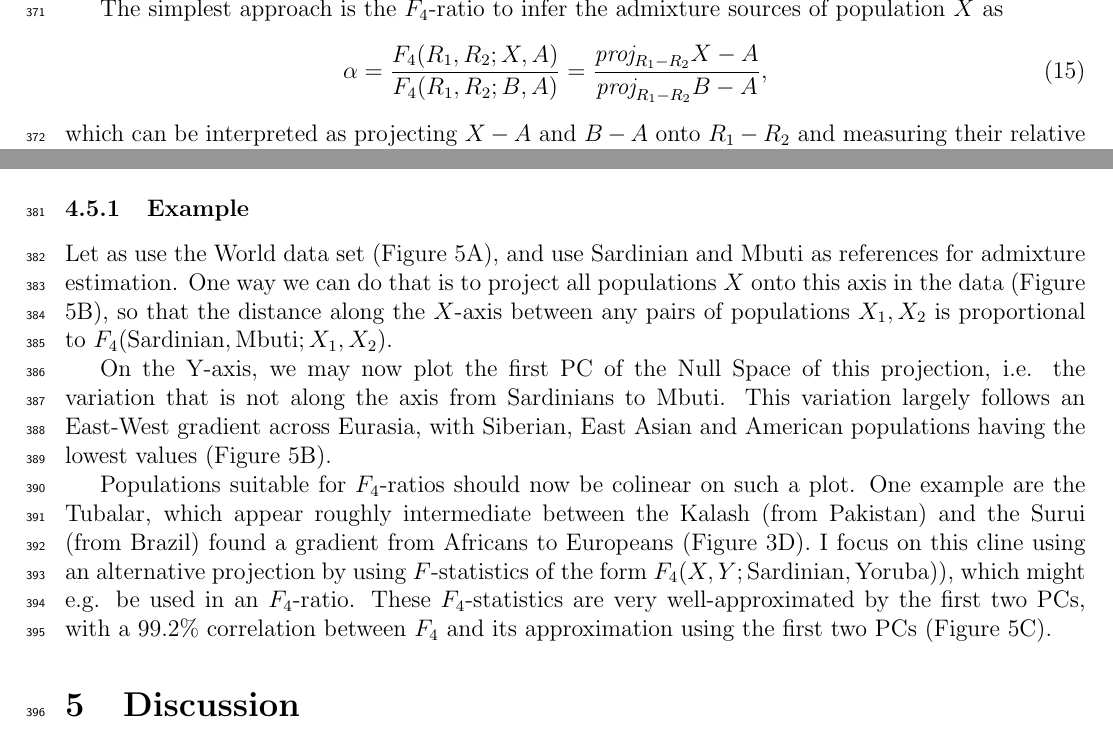
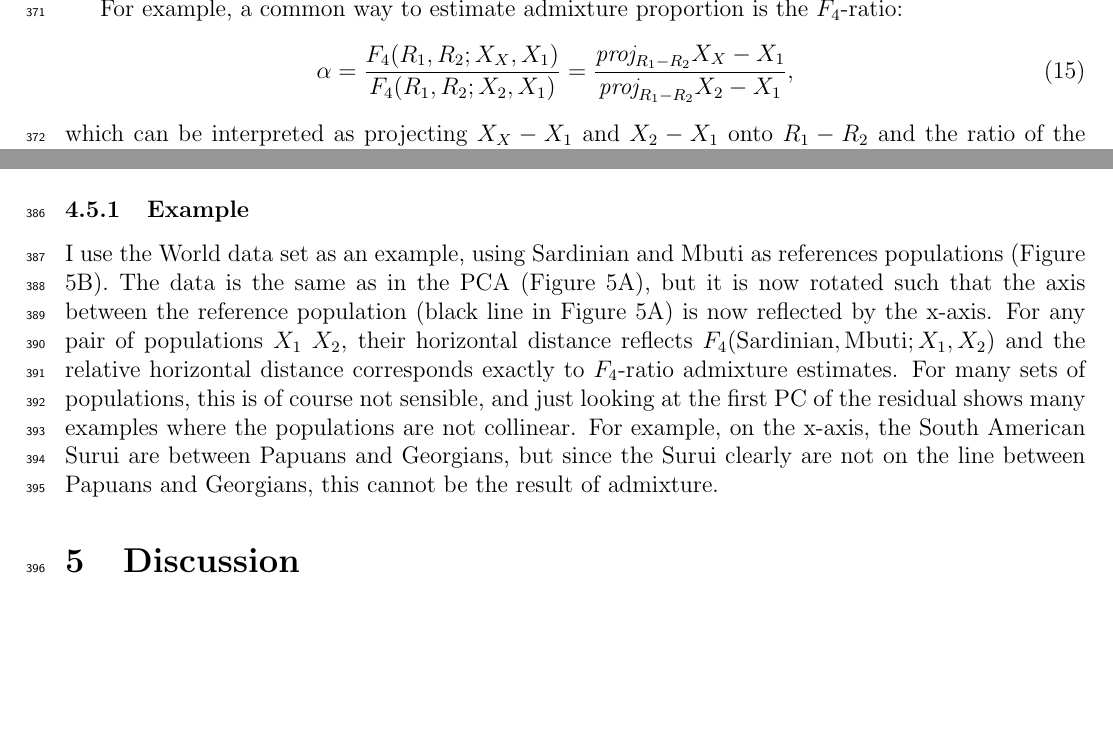
Before and after one commit to BenjaminPeter/fstats_pca, a LaTeX paper (fstats_pca_lewontin.tex): two parts of page 14 of 23, joined at a grey line, cut at the place of the change, the shorter picture padded with empty space. Compiled offline with pdfLaTeX.

```diff
--- a/fstats_pca_lewontin.tex
+++ b/fstats_pca_lewontin.tex
@@ -379,6 +379,6 @@
 
-The simplest approach is the $F_4$-ratio to infer the admixture sources of population $X$ as
+For example, a common way to estimate admixture proportion is the $F_4$-ratio:
 \begin{eqnarray}
-\alpha = \frac{F_4(R_1, R_2; X, A)}{F_4(R_1, R_2; B, A)} = \frac{\vectorproj[R_1 - R_2]{X - A}}{\vectorproj[R_1 - R_2]{B - A}} \label{eq:f4ratio},
+\alpha = \frac{F_4(R_1, R_2; X_X, X_1)}{F_4(R_1, R_2; X_2, X_1)} = \frac{\vectorproj[R_1 - R_2]{X_X - X_1}}{\vectorproj[R_1 - R_2]{X_2 - X_1}} \label{eq:f4ratio},
 \end{eqnarray}
-which can be interpreted as projecting $X-A$ and $B-A$ onto $R_1 - R_2$ and measuring their relative proportions \citep{oteo-garcia2021}. One important assumption is that there is no gene flow between $X$ and the reference populations after gene flow \citep{petr2019}. One way to verify this is by inspecting the \emph{null space} of the projection, i.e. all vectors orthogonal to $R_1 - R_2$. One way this should manifest is that $A, B$ and $X$ should be colinear to each other on a PCA plot.
+which can be interpreted as projecting $X_X-X_1$ and $X_2-X_1$ onto $R_1 - R_2$ and the ratio of the lengths gives the proportion of $X_x$ contributed by $X_1$  \citep{oteo-garcia2021}.
@@ -392,13 +396,6 @@
 
 \subsubsection{Example}
-Let as use the World data set (Figure \ref{fig:f4}A), and use Sardinian and Mbuti as references for admixture estimation. One way we can do that is to project all populations $X$ onto this axis in the data (Figure \ref{fig:f4}B), so that the distance along the $X$-axis between any pairs of populations $X_1, X_2$ is proportional to $F_4(\text{Sardinian}, \text{Mbuti}; X_1, X_2)$.
-
-On the Y-axis, we may now plot the first PC of the Null Space of this projection, i.e. the variation that is not along the axis from Sardinians to Mbuti. This variation largely follows an East-West gradient across Eurasia, with Siberian, East Asian and American populations having the lowest values (Figure \ref{fig:f4}B).
-
-Populations suitable for $F_4$-ratios should now be colinear on such a plot. One example are the Tubalar, which appear roughly intermediate between the Kalash (from Pakistan) and the Surui (from Brazil)
- found a gradient from Africans to Europeans (Figure \ref{fig:f3}D). I focus on this cline using an alternative projection by using  $F$-statistics of the form $F_4(X, Y; \text{Sardinian}, \text{Yoruba})$), which might e.g. be used in an $F_4$-ratio.  These $F_4$-statistics are very well-approximated by the first two PCs, with a 99.2\% correlation between $F_4$ and its approximation using the first two PCs (Figure \ref{fig:f4}C).
-
-
+I use the World data set as an example, using Sardinian and Mbuti as references populations (Figure \ref{fig:f4}B). The data is the same as in  the PCA (Figure \ref{fig:f4}A), but it is now rotated such that the axis between the reference population (black line in Figure \ref{fig:f4}A) is now reflected by the x-axis. For any pair of populations $X_1$ $X_2$, their horizontal distance reflects $F_4(\text{Sardinian}, \text{Mbuti}; X_1, X_2)$ and the relative horizontal distance corresponds exactly to $F_4$-ratio admixture estimates. For many sets of populations, this is of course not sensible, and just looking at the first PC of the residual shows many examples where the populations are not collinear. For example, on the x-axis, the South American Surui are between Papuans and Georgians, but since the Surui clearly are not on the line between Papuans and Georgians, this cannot be the result of admixture.
 
 \section{Discussion}
 Particularly for the analysis of human genetic variation with a large number of individuals with heterogeneous relationships, $F$-statistics  are  a powerful tool to describe population genetic diversity. Here, I show that the geometry of $F$-statistics \citep{oteo-garcia2021} leads to a number of simple interpretations of $F$-statistics on a PCA-plot.
```
Also changed, not shown: figures/fig_f4_ratio.svg, fstats_pca_lewontin.tex (16 more changed lines).
